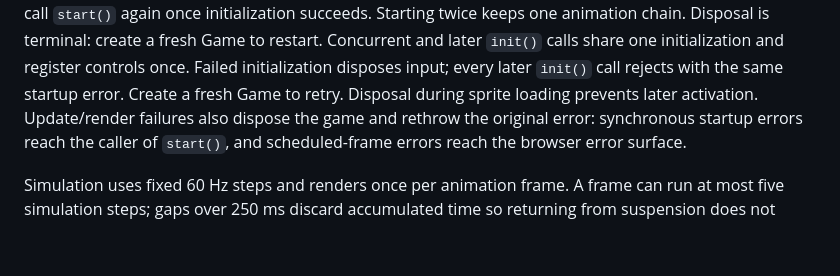
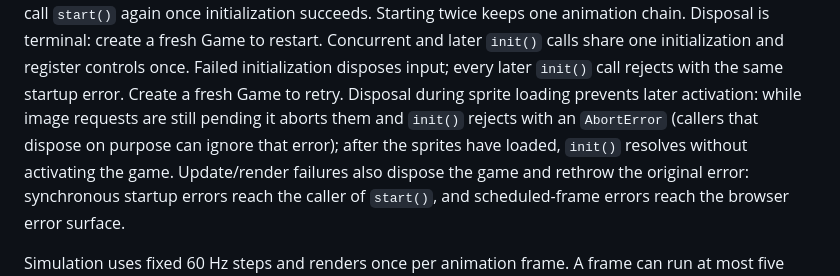
Before and after one commit to ephes/games, a Markdown page: platformer_js/README.md, the part around the change. Drawn GitHub-style; blank space fills up the shorter version.

Commit message:
Document that disposing during sprite loading rejects init with AbortError

```diff
--- a/platformer_js/README.md
+++ b/platformer_js/README.md
@@ -232,7 +232,10 @@ one animation chain. Disposal is terminal:
 create a fresh Game to restart. Concurrent and later `init()` calls share one initialization and register controls
 once. Failed initialization disposes input; every later `init()` call rejects
 with the same startup error. Create a fresh Game to retry. Disposal during sprite
-loading prevents later activation. Update/render failures also dispose the game
+loading prevents later activation: while image requests are still pending it
+aborts them and `init()` rejects with an `AbortError` (callers that dispose on
+purpose can ignore that error); after the sprites have loaded, `init()` resolves
+without activating the game. Update/render failures also dispose the game
 and rethrow the original error: synchronous startup errors reach the caller of
 `start()`, and scheduled-frame errors reach the browser error surface.
 
```
